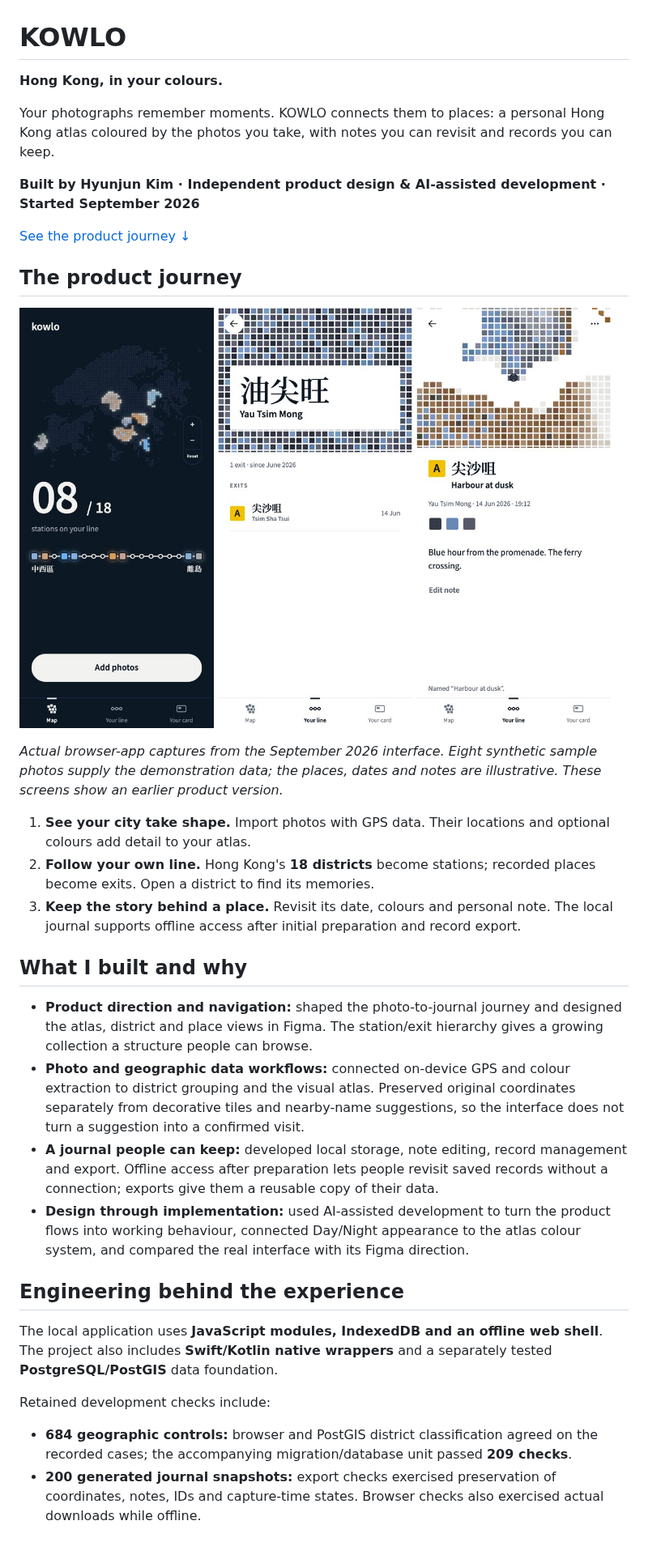
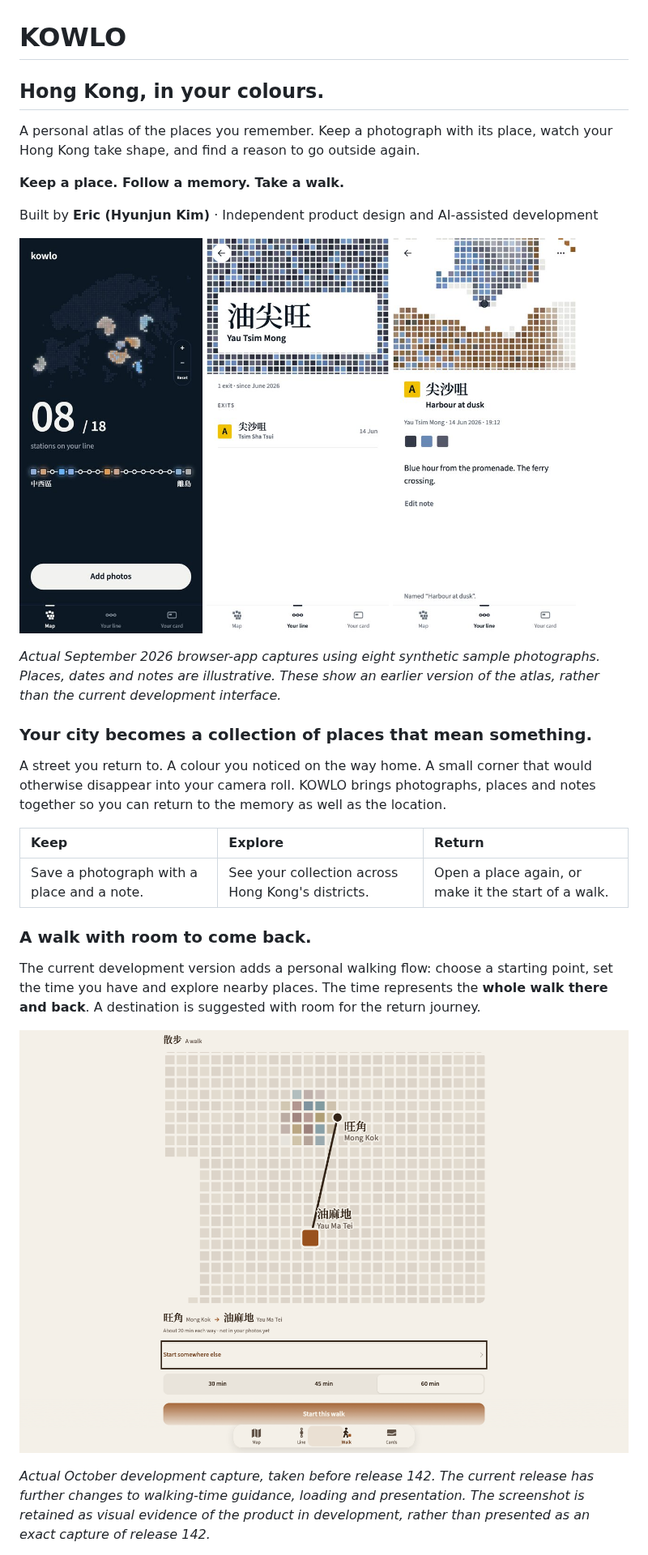
Before and after one commit to EricEremos/kowlo-showcase, a Markdown page: README.md, the part around one of its changes. Shown at 81% size. Rendered like a GitHub page; pictures changed too: assets/walk-light.png (added).

Commit message:
Refresh KOWLO product story and current release status

```diff
--- a/README.md
+++ b/README.md
@@ -1,40 +1,36 @@
 # KOWLO
 
-**Hong Kong, in your colours.**
+## Hong Kong, in your colours.
 
-Your photographs remember moments. KOWLO connects them to places: a personal Hong Kong atlas coloured by the photos you take, with notes you can revisit and records you can keep.
+A personal atlas of the places you remember. Keep a photograph with its place, watch your Hong Kong take shape, and find a reason to go outside again.
 
-**Built by Hyunjun Kim · Independent product design & AI-assisted development · Started September 2026**
+**Keep a place. Follow a memory. Take a walk.**
 
-[See the product journey ↓](#the-product-journey)
-
-## The product journey
+Built by **Eric (Hyunjun Kim)** · Independent product design and AI-assisted development
 
 <p>
-  <img src="assets/app-atlas-night.jpg" width="240" alt="KOWLO night atlas after importing sample photos, showing eight of Hong Kong's eighteen districts coloured in.">
-  <img src="assets/app-district.jpg" width="240" alt="Yau Tsim Mong district screen with a tile wall and one recorded place, Tsim Sha Tsui.">
-  <img src="assets/app-place.jpg" width="240" alt="Tsim Sha Tsui place record with photo-derived colours, a capture date and an editable journal note.">
+  <img src="assets/app-atlas-night.jpg" width="30%" alt="KOWLO's night atlas, with photographs collected around Hong Kong" />
+  <img src="assets/app-district.jpg" width="30%" alt="A district view in KOWLO" />
+  <img src="assets/app-place.jpg" width="30%" alt="A saved place and its photograph in KOWLO" />
 </p>
 
-*Actual browser-app captures from the September 2026 interface. Eight synthetic sample photos supply the demonstration data; the places, dates and notes are illustrative. These screens show an earlier product version.*
+*Actual September 2026 browser-app captures using eight synthetic sample photographs. Places, dates and notes are illustrative. These show an earlier version of the atlas, rather than the current development interface.*
 
-1. **See your city take shape.** Import photos with GPS data. Their locations and optional colours add detail to your atlas.
-2. **Follow your own line.** Hong Kong's **18 districts** become stations; recorded places become exits. Open a district to find its memories.
-3. **Keep the story behind a place.** Revisit its date, colours and personal note. The local journal supports offline access after initial preparation and record export.
+### Your city becomes a collection of places that mean something.
 
-## What I built and why
+A street you return to. A colour you noticed on the way home. A small corner that would otherwise disappear into your camera roll. KOWLO brings photographs, places and notes together so you can return to the memory as well as the location.
 
-- **Product direction and navigation:** shaped the photo-to-journal journey and designed the atlas, district and place views in Figma. The station/exit hierarchy gives a growing collection a structure people can browse.
-- **Photo and geographic data workflows:** connected on-device GPS and colour extraction to district grouping and the visual atlas. Preserved original coordinates separately from decorative tiles and nearby-name suggestions, so the interface does not turn a suggestion into a confirmed visit.
-- **A journal people can keep:** developed local storage, note editing, record management and export. Offline access after preparation lets people revisit saved records without a connection; exports give them a reusable copy of their data.
-- **Design through implementation:** used AI-assisted development to turn the product flows into working behaviour, connected Day/Night appearance to the atlas colour system, and compared the real interface with its Figma direction.
+| Keep | Explore | Return |
+| :--- | :--- | :--- |
+| Save a photograph with a place and a note. | See your collection across Hong Kong's districts. | Open a place again, or make it the start of a walk. |
 
-## Engineering behind the experience
+### A walk with room to come back.
 
-The local application uses **JavaScript modules, IndexedDB and an offline web shell**. The project also includes **Swift/Kotlin native wrappers** and a separately tested **PostgreSQL/PostGIS** data foundation.
+The current development version adds a personal walking flow: choose a starting point, set the time you have and explore nearby places. The time represents the **whole walk there and back**. A destination is suggested with room for the return journey.
 
-Retained development checks include:
+<p>
+  <img src="assets/walk-light.png" width="100%" alt="An October development capture of KOWLO's walking interface, with a starting place and nearby destinations" />
+</p>
 
-- **684 geographic controls:** browser and PostGIS district classification agreed on the recorded cases; the accompanying migration/database unit passed **209 checks**.
-- **200 generated journal snapshots:** export checks exercised preservation of coordinates, notes, IDs and capture-time states. Browser checks also exercised actual downloads while offline.
+*Actual October development capture, taken before release 142. The current release has further changes to walking-time guidance, loading and presentation. The screenshot is retained as visual evidence of the product in development, rather than presented as an exact capture of release 142.*
 
```
Also changed, not shown: other parts of README.md (+20 -11 lines).
